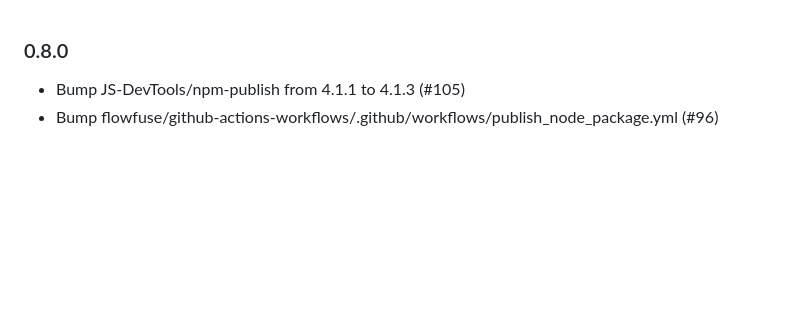
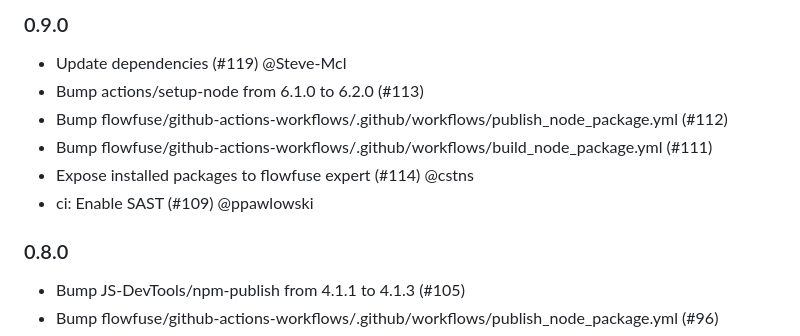
Before and after one commit to FlowFuse/nr-assistant, a Markdown page: CHANGELOG.md, the part around the change. Rendered like a GitHub page; blank space fills up the shorter version.

Commit message:
Update CHANGELOG for version 0.9.0

```diff
--- a/CHANGELOG.md
+++ b/CHANGELOG.md
@@ -1,3 +1,12 @@
+### 0.9.0
+
+ - Update dependencies (#119) @Steve-Mcl
+ - Bump actions/setup-node from 6.1.0 to 6.2.0 (#113)
+ - Bump flowfuse/github-actions-workflows/.github/workflows/publish_node_package.yml (#112)
+ - Bump flowfuse/github-actions-workflows/.github/workflows/build_node_package.yml (#111)
+ - Expose installed packages to flowfuse expert (#114) @cstns
+ - ci: Enable SAST (#109) @ppawlowski
+
 ### 0.8.0
 
 - Bump JS-DevTools/npm-publish from 4.1.1 to 4.1.3 (#105)
```
